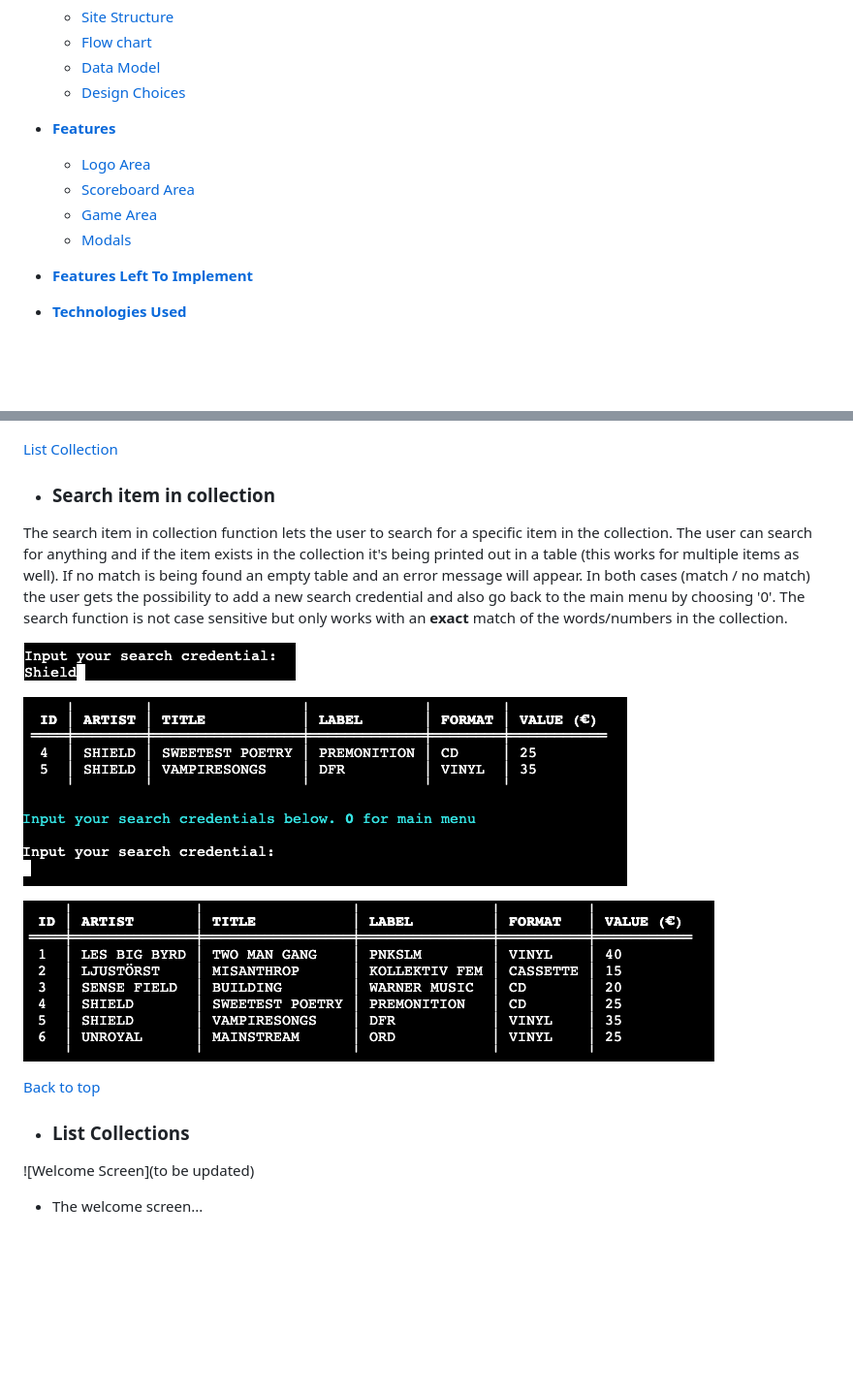
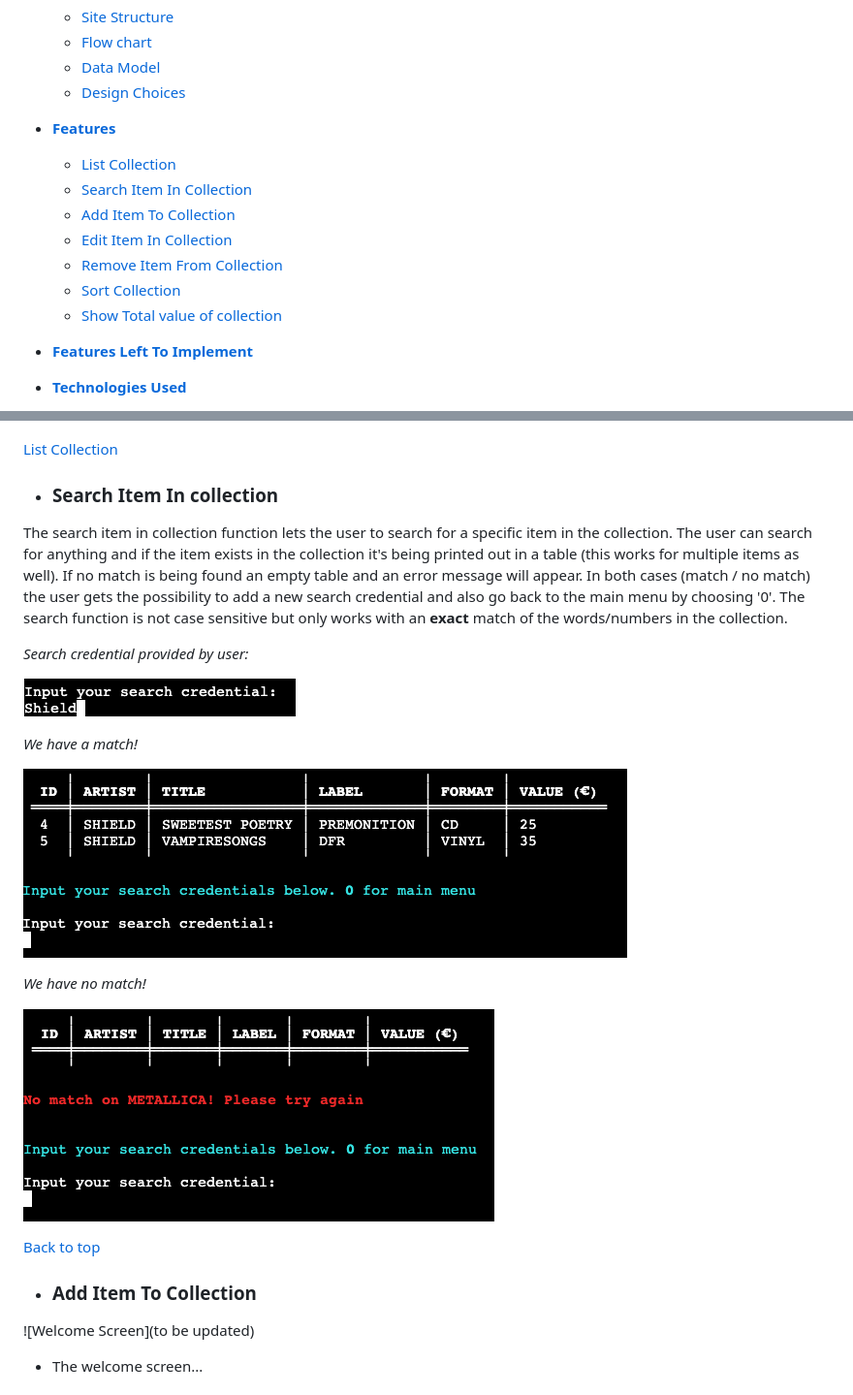
Before and after one commit to worldofmarcus/project-portfolio-3, a Markdown page: README.md, 2 parts joined by grey strips. Shown: that part at 97% size. Drawn GitHub-style; pictures changed too: readme/assets/images/search_no_match.png (added); blank space fills up the shorter version.

Commit message:
Add break line in add item function and add more content in features section in readme

```diff
--- a/README.md
+++ b/README.md
@@ -18,10 +18,13 @@
     * [Design Choices](<#design-choices>)
 
 * [**Features**](<#features>)
-    * [Logo Area](<#logo-area>)
-    * [Scoreboard Area](<#scoreboard-area>)
-    * [Game Area](<#game-area>)
-    * [Modals](<#modals>)
+    * [List Collection](<#list-collection>)
+    * [Search Item In Collection](<#search-item-in-collection>)
+    * [Add Item To Collection](<#add-item-to-collection>)
+    * [Edit Item In Collection](<#edit-item-in-collection>)
+    * [Remove Item From Collection](<#edit-item-in-collection>)
+    * [Sort Collection](<#sort-collection>)
+    * [Show Total value of collection](<#show-total-value-of-collection>)
 
 * [**Features Left To Implement**](<#features-left-to-implement>)
 
@@ -128,21 +131,24 @@ The list collection function simply lists the music collection by retrieving all
 
 [List Collection](readme/assets/images/list_collection.png)
 
-* ### Search item in collection
+* ### Search Item In collection
 The search item in collection function lets the user to search for a specific item in the collection. The user can search for anything and if the item exists in the collection it's being printed out in a table (this works for multiple items as well). If no match is being found an empty table and an error message will appear. In both cases (match / no match) the user gets the possibility to add a new search credential and also go back to the main menu by choosing '0'. The search function is not case sensitive but only works with an  **exact** match of the words/numbers in the collection.
+
+*Search credential provided by user:*
 
 ![Search Credential](readme/assets/images/search_credential.png)
 
- ![Search Match](readme/assets/images/search_match.png)
+*We have a match!*
 
+![Search Match](readme/assets/images/search_match.png)
 
- ![Search No Match](readme/assets/images/list_collection.png)
+*We have no match!*
 
-
+![Search No Match](readme/assets/images/search_no_match.png)
 
 [Back to top](<#table-of-content>)
 
-* ### List Collections
+* ### Add Item To Collection
 
  ![Welcome Screen](to be updated)
 
```
Also changed, not shown: readme/assets/images/add_item.png (added), 1 other file.
